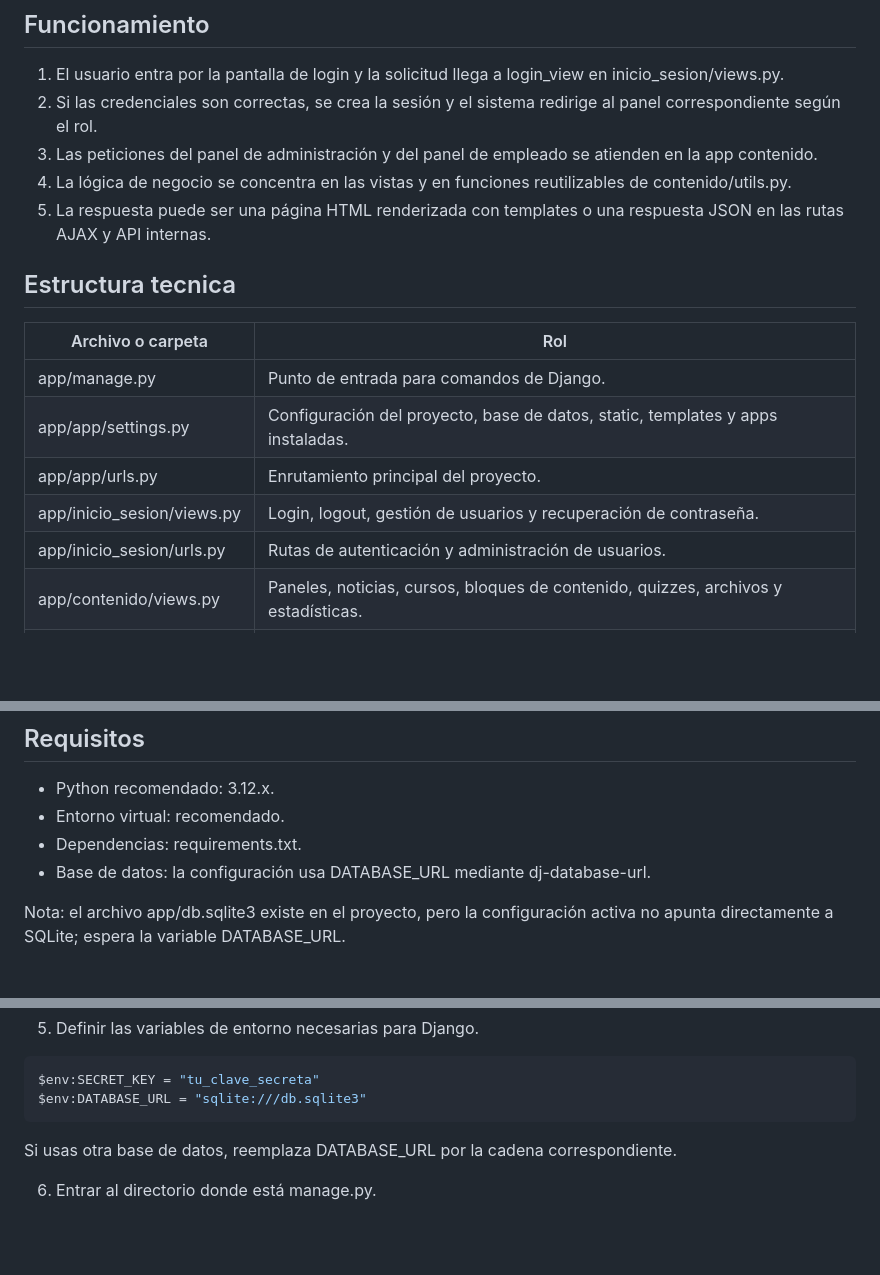
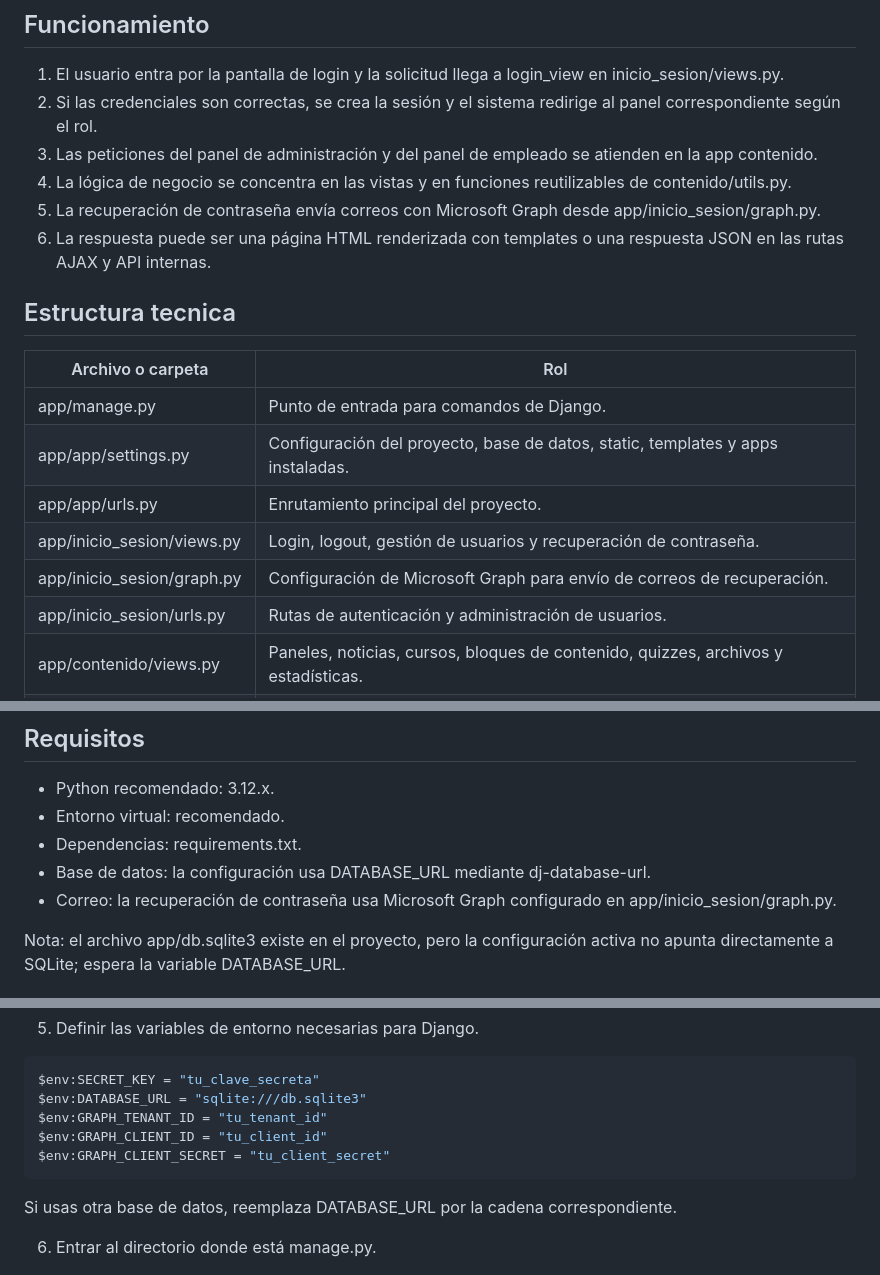
Before and after one commit to Solutionsandpayroll/u-corporativa-S-P, a Markdown page: README.md, 3 parts joined by grey strips. Rendered like a GitHub page; blank space fills up the shorter version.

Commit message:
FIX: correcion de agregar nuevos coemntarios en el README

````diff
--- a/README.md
+++ b/README.md
@@ -8,7 +8,8 @@ Este proyecto es una aplicación web Django para gestionar inicio de sesión, us
 2. Si las credenciales son correctas, se crea la sesión y el sistema redirige al panel correspondiente según el rol.
 3. Las peticiones del panel de administración y del panel de empleado se atienden en la app contenido.
 4. La lógica de negocio se concentra en las vistas y en funciones reutilizables de contenido/utils.py.
-5. La respuesta puede ser una página HTML renderizada con templates o una respuesta JSON en las rutas AJAX y API internas.
+5. La recuperación de contraseña envía correos con Microsoft Graph desde app/inicio_sesion/graph.py.
+6. La respuesta puede ser una página HTML renderizada con templates o una respuesta JSON en las rutas AJAX y API internas.
 
 ## Estructura tecnica
 | Archivo o carpeta | Rol |
@@ -17,6 +18,7 @@ Este proyecto es una aplicación web Django para gestionar inicio de sesión, us
 | app/app/settings.py | Configuración del proyecto, base de datos, static, templates y apps instaladas. |
 | app/app/urls.py | Enrutamiento principal del proyecto. |
 | app/inicio_sesion/views.py | Login, logout, gestión de usuarios y recuperación de contraseña. |
+| app/inicio_sesion/graph.py | Configuración de Microsoft Graph para envío de correos de recuperación. |
 | app/inicio_sesion/urls.py | Rutas de autenticación y administración de usuarios. |
 | app/contenido/views.py | Paneles, noticias, cursos, bloques de contenido, quizzes, archivos y estadísticas. |
 | app/contenido/urls.py | Rutas principales de contenido y API internas. |
@@ -71,6 +73,7 @@ Si el proyecto es Django, la relación principal es la siguiente:
 - Entorno virtual: recomendado.
 - Dependencias: requirements.txt.
 - Base de datos: la configuración usa DATABASE_URL mediante dj-database-url.
+- Correo: la recuperación de contraseña usa Microsoft Graph configurado en app/inicio_sesion/graph.py.
 
 Nota: el archivo app/db.sqlite3 existe en el proyecto, pero la configuración activa no apunta directamente a SQLite; espera la variable DATABASE_URL.
 
@@ -104,6 +107,9 @@ pip install -r requirements.txt
 ```powershell
 $env:SECRET_KEY = "tu_clave_secreta"
 $env:DATABASE_URL = "sqlite:///db.sqlite3"
+$env:GRAPH_TENANT_ID = "tu_tenant_id"
+$env:GRAPH_CLIENT_ID = "tu_client_id"
+$env:GRAPH_CLIENT_SECRET = "tu_client_secret"
 ```
 
 Si usas otra base de datos, reemplaza DATABASE_URL por la cadena correspondiente.
````
Also changed, not shown: other parts of README.md (+1 -0 lines).
